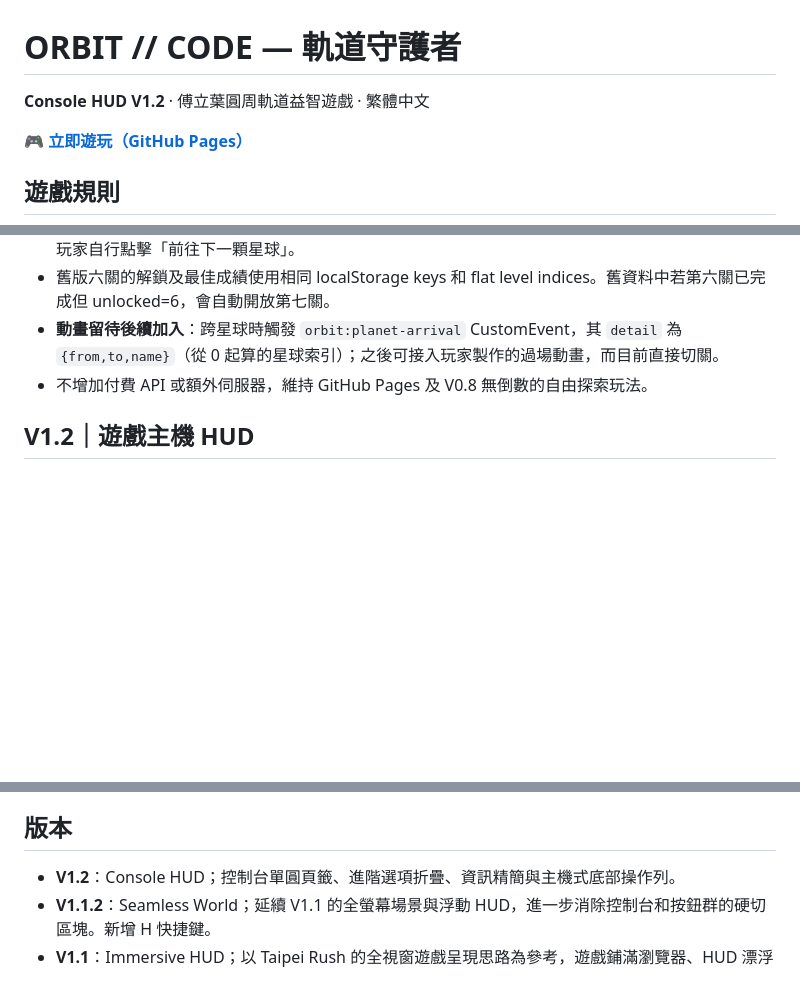
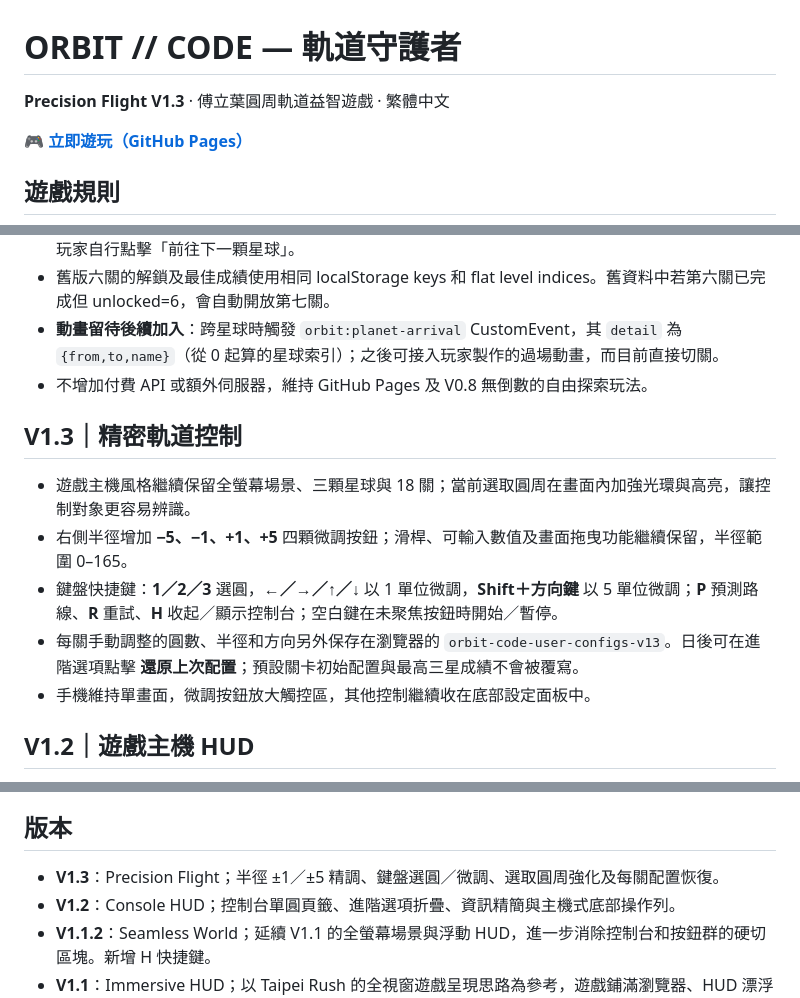
Before and after one commit to qookey109-pixel/orbit-guardians, a Markdown page: README.md, 3 parts joined by grey strips. GitHub-like rendering; blank space fills up the shorter version.

Commit message:
docs: document V1.3 precision controls, keyboard shortcuts and per-level config restore

```diff
--- a/README.md
+++ b/README.md
@@ -1,6 +1,6 @@
 # ORBIT // CODE — 軌道守護者
 
-**Console HUD V1.2** · 傅立葉圓周軌道益智遊戲 · 繁體中文
+**Precision Flight V1.3** · 傅立葉圓周軌道益智遊戲 · 繁體中文
 
 🎮 **[立即遊玩（GitHub Pages）](https://qookey109-pixel.github.io/orbit-guardians/)**
 
@@ -60,6 +60,14 @@
 - **動畫留待後續加入**：跨星球時觸發 `orbit:planet-arrival` CustomEvent，其 `detail` 為 `{from,to,name}`（從 0 起算的星球索引）；之後可接入玩家製作的過場動畫，而目前直接切關。
 - 不增加付費 API 或額外伺服器，維持 GitHub Pages 及 V0.8 無倒數的自由探索玩法。
 
+## V1.3｜精密軌道控制
+
+- 遊戲主機風格繼續保留全螢幕場景、三顆星球與 18 關；當前選取圓周在畫面內加強光環與高亮，讓控制對象更容易辨識。
+- 右側半徑增加 **−5、−1、+1、+5** 四顆微調按鈕；滑桿、可輸入數值及畫面拖曳功能繼續保留，半徑範圍 0–165。
+- 鍵盤快捷鍵：**1／2／3** 選圓，**←／→／↑／↓** 以 1 單位微調，**Shift＋方向鍵** 以 5 單位微調；**P** 預測路線、**R** 重試、**H** 收起／顯示控制台；空白鍵在未聚焦按鈕時開始／暫停。
+- 每關手動調整的圓數、半徑和方向另外保存在瀏覽器的 `orbit-code-user-configs-v13`。日後可在進階選項點擊 **還原上次配置**；預設關卡初始配置與最高三星成績不會被覆寫。
+- 手機維持單畫面，微調按鈕放大觸控區，其他控制繼續收在底部設定面板中。
+
 ## V1.2｜遊戲主機 HUD
 
 - 延續全螢幕宇宙背景，但將介面精簡成遊戲主機式 HUD：頂部薄型星球／關卡導覽、左上精簡任務資訊、右上補給進度、底部 **重試｜派出太空船｜路線** 三鍵操作。
@@ -77,6 +85,7 @@
 
 ## 版本
 
+- **V1.3**：Precision Flight；半徑 ±1／±5 精調、鍵盤選圓／微調、選取圓周強化及每關配置恢復。
 - **V1.2**：Console HUD；控制台單圓頁籤、進階選項折疊、資訊精簡與主機式底部操作列。
 - **V1.1.2**：Seamless World；延續 V1.1 的全螢幕場景與浮動 HUD，進一步消除控制台和按鈕群的硬切區塊。新增 H 快捷鍵。
 - **V1.1**：Immersive HUD；以 Taipei Rush 的全視窗遊戲呈現思路為參考，遊戲鋪滿瀏覽器、HUD 漂浮於邊緣、控制儀表可收合，保留所有解謎功能。
```
